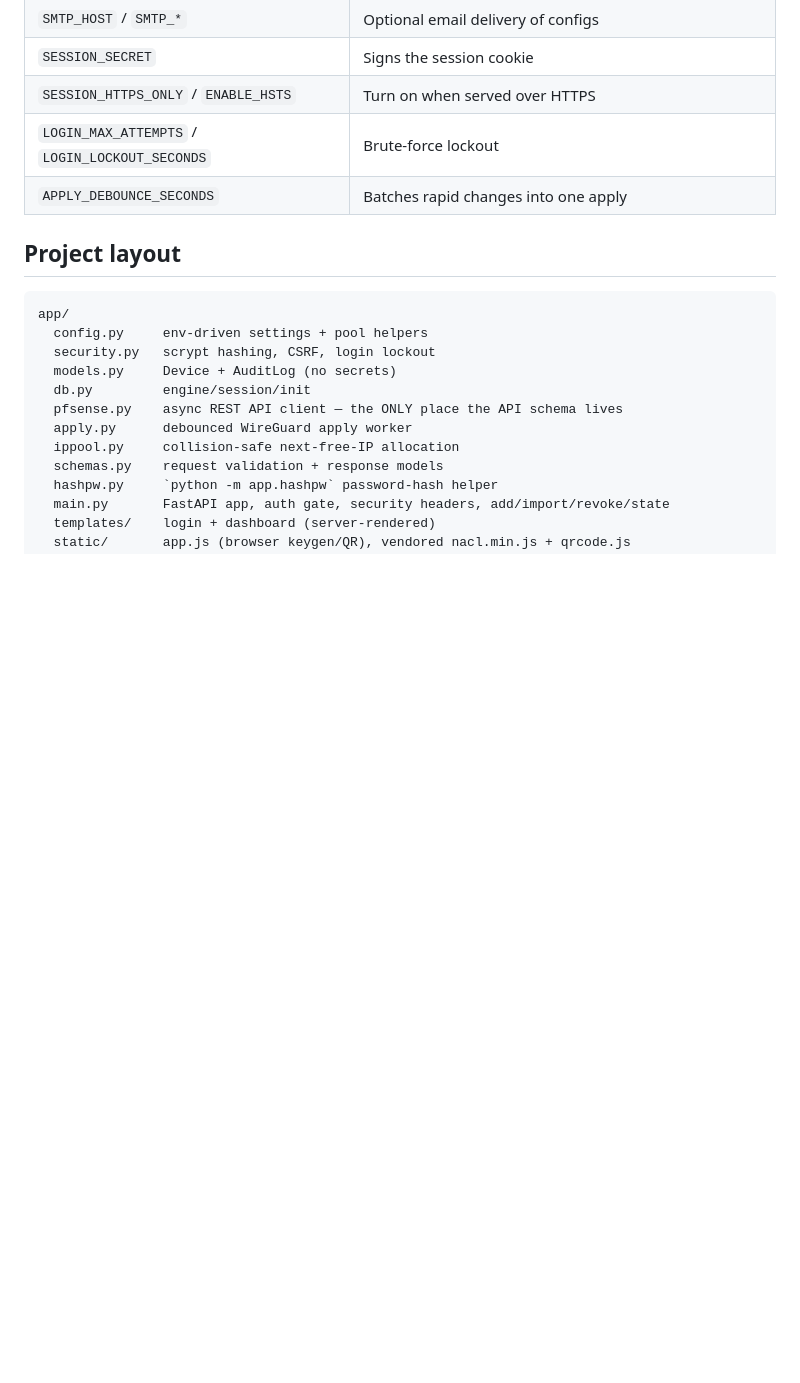
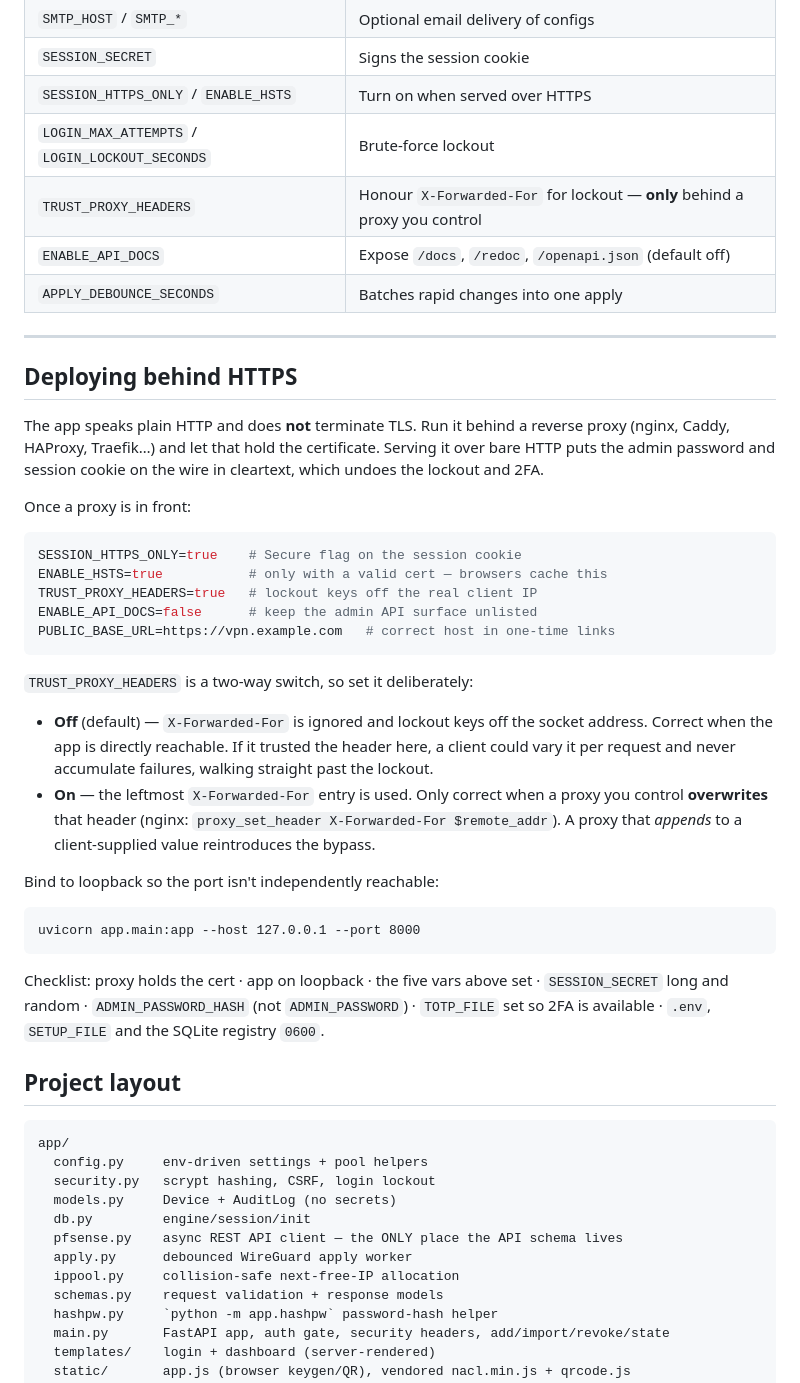
Before and after one commit to nath2125/wg-webgui-pfsense, a Markdown page: README.md, the part around one of its changes. GitHub-like rendering; blank space fills up the shorter version.

````diff
--- a/README.md
+++ b/README.md
@@ -171,7 +182,47 @@ at `/setup` instead. Highlights:
 | `SESSION_SECRET` | Signs the session cookie |
 | `SESSION_HTTPS_ONLY` / `ENABLE_HSTS` | Turn on when served over HTTPS |
 | `LOGIN_MAX_ATTEMPTS` / `LOGIN_LOCKOUT_SECONDS` | Brute-force lockout |
+| `TRUST_PROXY_HEADERS` | Honour `X-Forwarded-For` for lockout — **only** behind a proxy you control |
+| `ENABLE_API_DOCS` | Expose `/docs`, `/redoc`, `/openapi.json` (default off) |
 | `APPLY_DEBOUNCE_SECONDS` | Batches rapid changes into one apply |
+
+---
+
+## Deploying behind HTTPS
+
+The app speaks plain HTTP and does **not** terminate TLS. Run it behind a reverse proxy
+(nginx, Caddy, HAProxy, Traefik…) and let that hold the certificate. Serving it over bare
+HTTP puts the admin password and session cookie on the wire in cleartext, which undoes the
+lockout and 2FA.
+
+Once a proxy is in front:
+
+```ini
+SESSION_HTTPS_ONLY=true    # Secure flag on the session cookie
+ENABLE_HSTS=true           # only with a valid cert — browsers cache this
+TRUST_PROXY_HEADERS=true   # lockout keys off the real client IP
+ENABLE_API_DOCS=false      # keep the admin API surface unlisted
+PUBLIC_BASE_URL=https://vpn.example.com   # correct host in one-time links
+```
+
+`TRUST_PROXY_HEADERS` is a two-way switch, so set it deliberately:
+
+- **Off** (default) — `X-Forwarded-For` is ignored and lockout keys off the socket address.
+  Correct when the app is directly reachable. If it trusted the header here, a client could
+  vary it per request and never accumulate failures, walking straight past the lockout.
+- **On** — the leftmost `X-Forwarded-For` entry is used. Only correct when a proxy you
+  control **overwrites** that header (nginx: `proxy_set_header X-Forwarded-For $remote_addr`).
+  A proxy that *appends* to a client-supplied value reintroduces the bypass.
+
+Bind to loopback so the port isn't independently reachable:
+
+```
+uvicorn app.main:app --host 127.0.0.1 --port 8000
+```
+
+Checklist: proxy holds the cert · app on loopback · the five vars above set ·
+`SESSION_SECRET` long and random · `ADMIN_PASSWORD_HASH` (not `ADMIN_PASSWORD`) ·
+`TOTP_FILE` set so 2FA is available · `.env`, `SETUP_FILE` and the SQLite registry `0600`.
 
 ## Project layout
 
````
Also changed, not shown: other parts of README.md (+12 -1 lines), SECURITY.md (added, +50 -0 lines).
